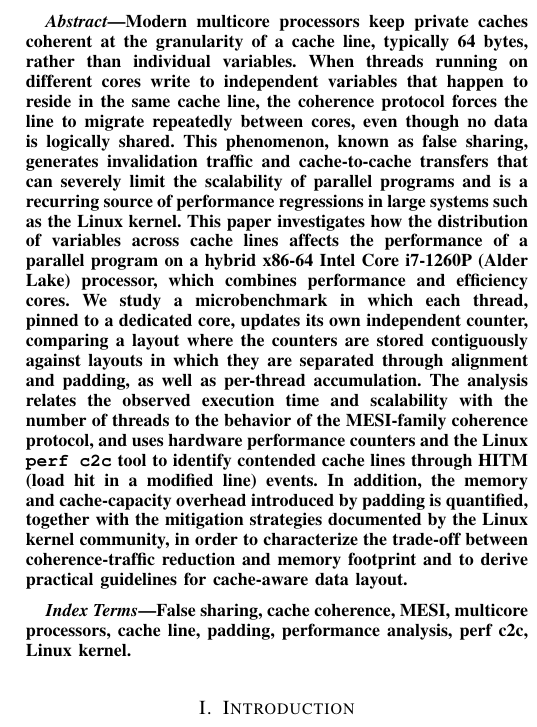
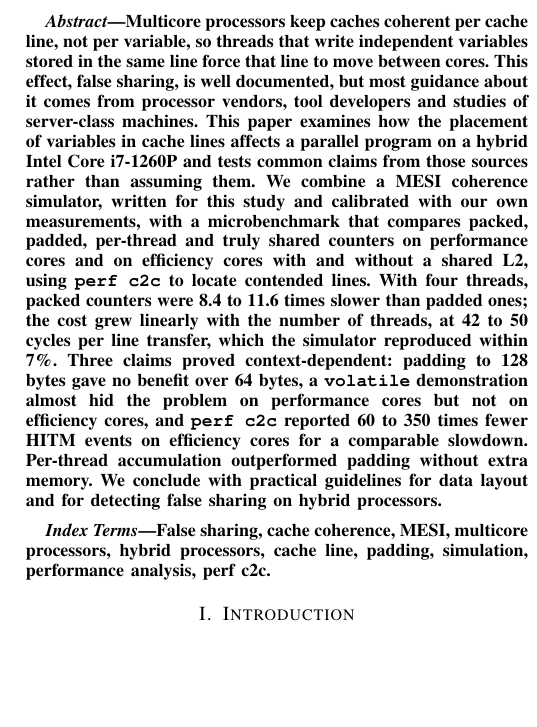
Before and after one commit to walle-au/false-sharing-multicore-paper, a LaTeX paper (paper/paper.tex): part of one column of page 1 of 6, cut so that both start at the same text, the shorter picture padded with empty space. Compiled offline with pdfLaTeX.

Commit message:
Update abstract with measured results

```diff
--- a/paper/paper.tex
+++ b/paper/paper.tex
@@ -11,6 +11,7 @@
 \usepackage[hidelinks]{hyperref}
 
 % Marcador visible para lo que falta. Antes de la version final: buscar "TODO".
+\setlength{\emergencystretch}{1em} % evita lineas desbordadas con \texttt
 \newcommand{\todo}[1]{\textbf{[TODO: #1]}}
 
 \begin{document}
@@ -24,37 +25,32 @@
 
 \maketitle
 
-% TODO (preliminar): ajustar el abstract para mencionar el simulador MESI y la
-% lectura critica de las fuentes. Sigue sin numeros hasta tener mediciones.
 \begin{abstract}
-Modern multicore processors keep private caches coherent at the granularity of a
-cache line, typically 64 bytes, rather than individual variables. When threads
-running on different cores write to independent variables that happen to reside
-in the same cache line, the coherence protocol forces the line to migrate
-repeatedly between cores, even though no data is logically shared. This
-phenomenon, known as false sharing, generates invalidation traffic and
-cache-to-cache transfers that can severely limit the scalability of parallel
-programs and is a recurring source of performance regressions in large systems
-such as the Linux kernel. This paper investigates how the distribution of
-variables across cache lines affects the performance of a parallel program on a
-hybrid x86-64 Intel Core i7-1260P (Alder Lake) processor, which combines
-performance and efficiency cores. We study a microbenchmark in which each
-thread, pinned to a dedicated core, updates its own independent counter,
-comparing a layout where the counters are
-stored contiguously against layouts in which they are separated through
-alignment and padding, as well as per-thread accumulation. The analysis relates
-the observed execution time and scalability with the number of threads to the
-behavior of the MESI-family coherence protocol, and uses hardware performance
-counters and the Linux \texttt{perf c2c} tool to identify contended cache lines
-through HITM (load hit in a modified line) events. In addition, the memory and
-cache-capacity overhead introduced by padding is quantified, together with the
-mitigation strategies documented by the Linux kernel community, in order to
-characterize the trade-off between coherence-traffic reduction and memory
-footprint and to derive practical guidelines for cache-aware data layout.
+Multicore processors keep caches coherent per cache line, not per variable, so
+threads that write independent variables stored in the same line force that
+line to move between cores. This effect, false sharing, is well documented,
+but most guidance about it comes from processor vendors, tool developers and
+studies of server-class machines. This paper examines how the placement of
+variables in cache lines affects a parallel program on a hybrid Intel Core
+i7-1260P and tests common claims from those sources rather than assuming them.
+We combine a MESI coherence simulator, written for this study and calibrated
+with our own measurements, with a microbenchmark that compares packed, padded,
+per-thread and truly shared counters on performance cores and on efficiency
+cores with and without a shared L2, using \texttt{perf c2c} to locate contended
+lines. With four threads, packed counters were 8.4 to 11.6 times slower than
+padded ones; the cost grew linearly with the number of threads, at 42 to 50
+cycles per line transfer, which the simulator reproduced within 7\%. Three
+claims proved context-dependent: padding to 128 bytes gave no benefit over
+64 bytes, a \texttt{volatile} demonstration almost hid the problem on
+performance cores but not on efficiency cores, and \texttt{perf c2c} reported 60
+to 350 times fewer HITM events on efficiency cores for a comparable slowdown.
+Per-thread accumulation outperformed padding without extra memory. We conclude
+with practical guidelines for data layout and for detecting false sharing on
+hybrid processors.
 \end{abstract}
 
 \begin{IEEEkeywords}
-False sharing, cache coherence, MESI, multicore processors, cache line, padding, performance analysis, perf c2c, Linux kernel.
+False sharing, cache coherence, MESI, multicore processors, hybrid processors, cache line, padding, simulation, performance analysis, perf c2c.
 \end{IEEEkeywords}
 
 % =====================================================================
```
Also changed, not shown: paper/paper.pdf.
